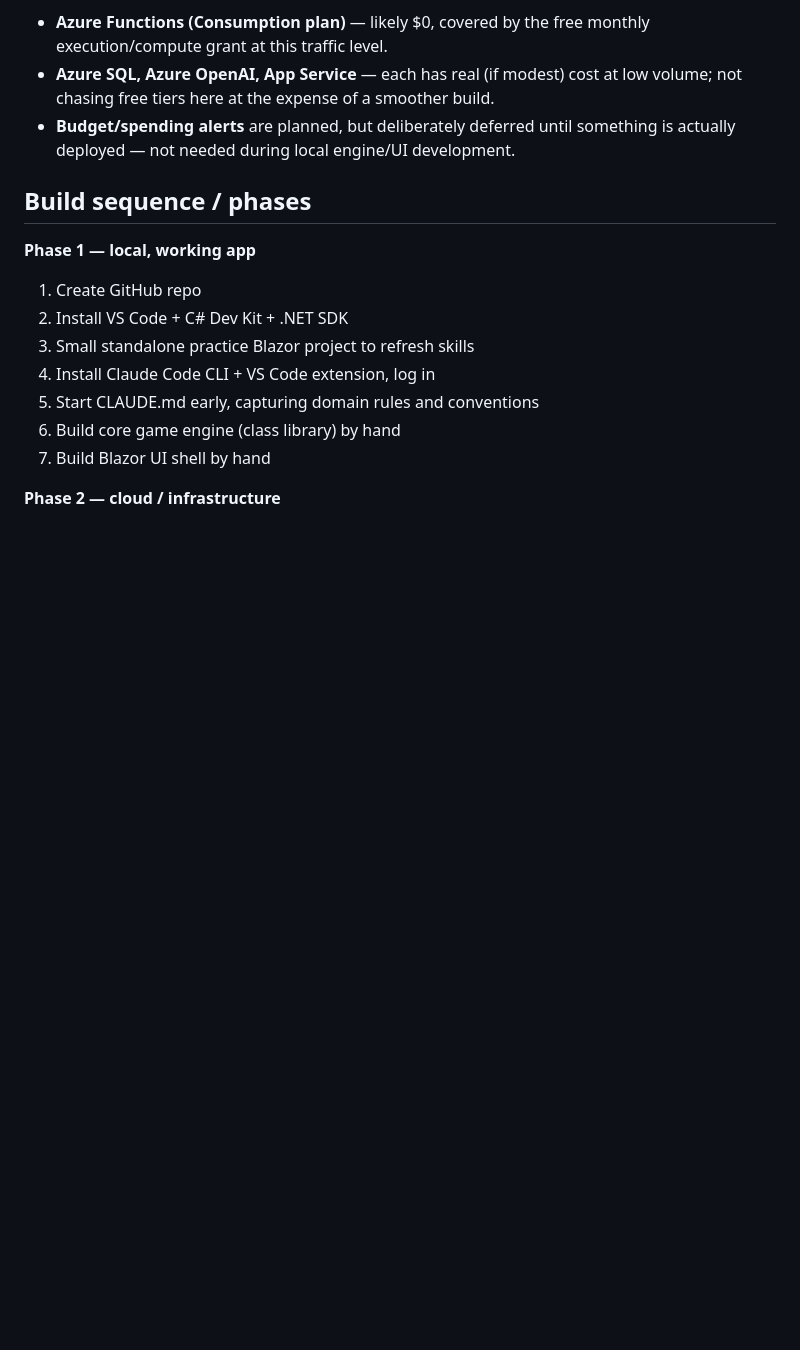
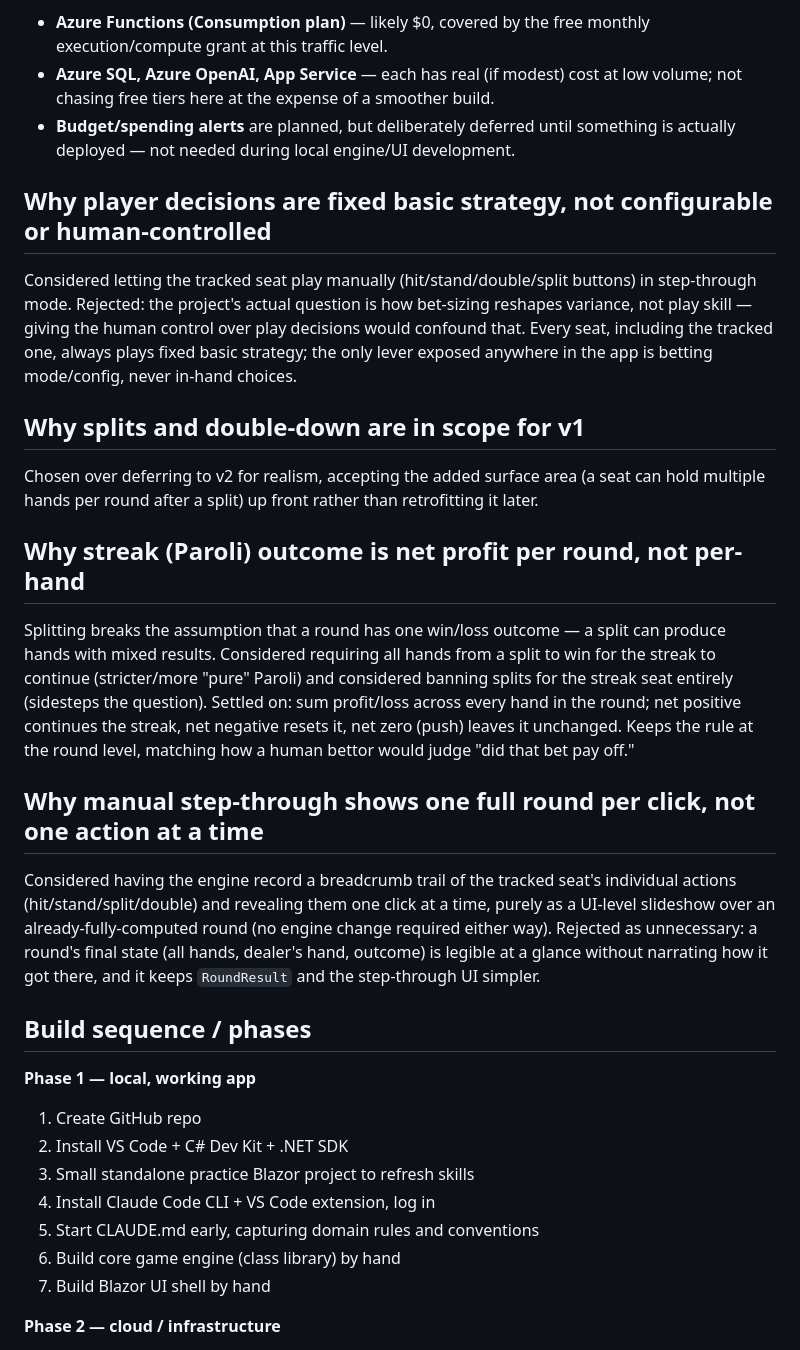
Before and after one commit to boulderkc/blackjack-streak-simulator, a Markdown page: docs/DECISIONS.md, the part around the change. Drawn GitHub-style; blank space fills up the shorter version.

```diff
--- a/docs/DECISIONS.md
+++ b/docs/DECISIONS.md
@@ -64,6 +64,22 @@ This doesn't need to be free — it needs to be reasonable for a personal demo t
 - **Azure SQL, Azure OpenAI, App Service** — each has real (if modest) cost at low volume; not chasing free tiers here at the expense of a smoother build.
 - **Budget/spending alerts** are planned, but deliberately deferred until something is actually deployed — not needed during local engine/UI development.
 
+## Why player decisions are fixed basic strategy, not configurable or human-controlled
+
+Considered letting the tracked seat play manually (hit/stand/double/split buttons) in step-through mode. Rejected: the project's actual question is how bet-sizing reshapes variance, not play skill — giving the human control over play decisions would confound that. Every seat, including the tracked one, always plays fixed basic strategy; the only lever exposed anywhere in the app is betting mode/config, never in-hand choices.
+
+## Why splits and double-down are in scope for v1
+
+Chosen over deferring to v2 for realism, accepting the added surface area (a seat can hold multiple hands per round after a split) up front rather than retrofitting it later.
+
+## Why streak (Paroli) outcome is net profit per round, not per-hand
+
+Splitting breaks the assumption that a round has one win/loss outcome — a split can produce hands with mixed results. Considered requiring all hands from a split to win for the streak to continue (stricter/more "pure" Paroli) and considered banning splits for the streak seat entirely (sidesteps the question). Settled on: sum profit/loss across every hand in the round; net positive continues the streak, net negative resets it, net zero (push) leaves it unchanged. Keeps the rule at the round level, matching how a human bettor would judge "did that bet pay off."
+
+## Why manual step-through shows one full round per click, not one action at a time
+
+Considered having the engine record a breadcrumb trail of the tracked seat's individual actions (hit/stand/split/double) and revealing them one click at a time, purely as a UI-level slideshow over an already-fully-computed round (no engine change required either way). Rejected as unnecessary: a round's final state (all hands, dealer's hand, outcome) is legible at a glance without narrating how it got there, and it keeps `RoundResult` and the step-through UI simpler.
+
 ## Build sequence / phases
 
 **Phase 1 — local, working app**
```
Also changed, not shown: CLAUDE.md (+9 -0 lines), README.md (+1 -1 lines).
